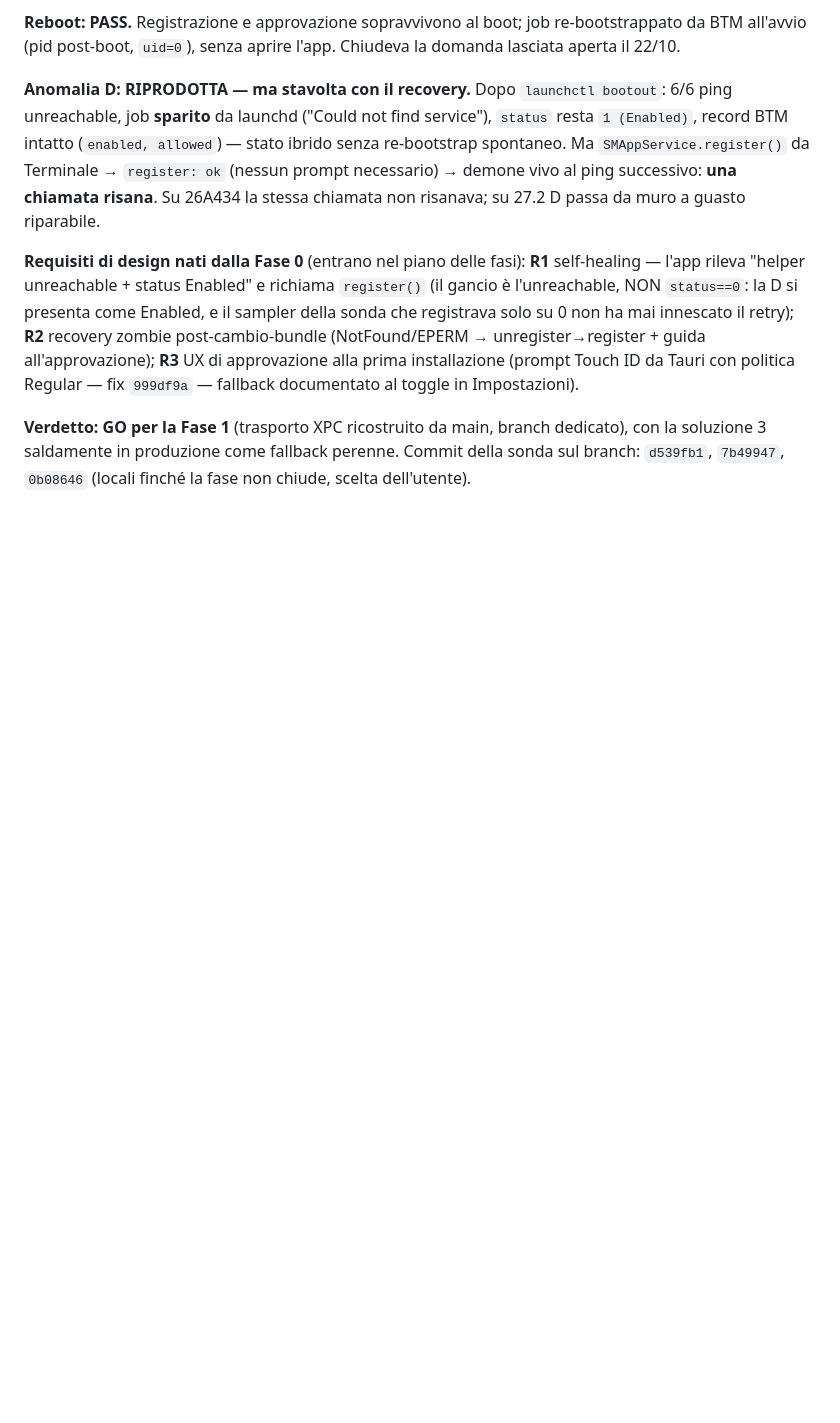
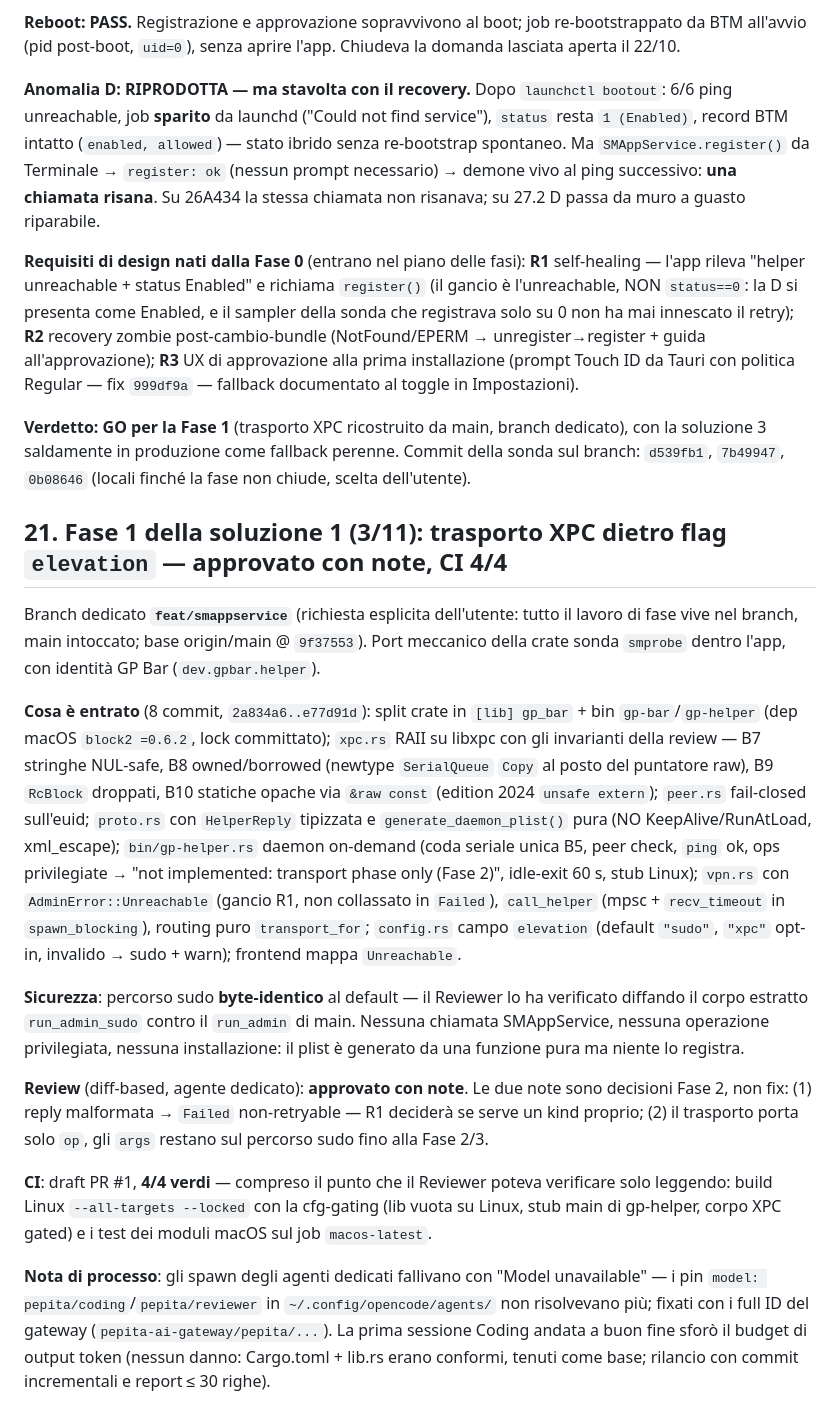
Before and after one commit to kidgvbs/gp-bar, a Markdown page: RECAP.md, the part around the change. GitHub-like rendering; blank space fills up the shorter version.

Commit message:
docs: RECAP §21 — Fase 1 chiusa (trasporto XPC dietro flag elevation, approvato con note, CI 4/4)

```diff
--- a/RECAP.md
+++ b/RECAP.md
@@ -541,3 +541,17 @@ anomalie.
 **Requisiti di design nati dalla Fase 0** (entrano nel piano delle fasi): **R1** self-healing — l'app rileva "helper unreachable + status Enabled" e richiama `register()` (il gancio è l'unreachable, NON `status==0`: la D si presenta come Enabled, e il sampler della sonda che registrava solo su 0 non ha mai innescato il retry); **R2** recovery zombie post-cambio-bundle (NotFound/EPERM → unregister→register + guida all'approvazione); **R3** UX di approvazione alla prima installazione (prompt Touch ID da Tauri con politica Regular — fix `999df9a` — fallback documentato al toggle in Impostazioni).
 
 **Verdetto: GO per la Fase 1** (trasporto XPC ricostruito da main, branch dedicato), con la soluzione 3 saldamente in produzione come fallback perenne. Commit della sonda sul branch: `d539fb1`, `7b49947`, `0b08646` (locali finché la fase non chiude, scelta dell'utente).
+
+## 21. Fase 1 della soluzione 1 (3/11): trasporto XPC dietro flag `elevation` — approvato con note, CI 4/4
+
+Branch dedicato **`feat/smappservice`** (richiesta esplicita dell'utente: tutto il lavoro di fase vive nel branch, main intoccato; base origin/main @ `9f37553`). Port meccanico della crate sonda `smprobe` dentro l'app, con identità GP Bar (`dev.gpbar.helper`).
+
+**Cosa è entrato** (8 commit, `2a834a6..e77d91d`): split crate in `[lib] gp_bar` + bin `gp-bar`/`gp-helper` (dep macOS `block2 =0.6.2`, lock committato); `xpc.rs` RAII su libxpc con gli invarianti della review — B7 stringhe NUL-safe, B8 owned/borrowed (newtype `SerialQueue` `Copy` al posto del puntatore raw), B9 `RcBlock` droppati, B10 statiche opache via `&raw const` (edition 2024 `unsafe extern`); `peer.rs` fail-closed sull'euid; `proto.rs` con `HelperReply` tipizzata e `generate_daemon_plist()` pura (NO KeepAlive/RunAtLoad, xml_escape); `bin/gp-helper.rs` daemon on-demand (coda seriale unica B5, peer check, `ping` ok, ops privilegiate → "not implemented: transport phase only (Fase 2)", idle-exit 60 s, stub Linux); `vpn.rs` con `AdminError::Unreachable` (gancio R1, non collassato in `Failed`), `call_helper` (mpsc + `recv_timeout` in `spawn_blocking`), routing puro `transport_for`; `config.rs` campo `elevation` (default `"sudo"`, `"xpc"` opt-in, invalido → sudo + warn); frontend mappa `Unreachable`.
+
+**Sicurezza**: percorso sudo **byte-identico** al default — il Reviewer lo ha verificato diffando il corpo estratto `run_admin_sudo` contro il `run_admin` di main. Nessuna chiamata SMAppService, nessuna operazione privilegiata, nessuna installazione: il plist è generato da una funzione pura ma niente lo registra.
+
+**Review** (diff-based, agente dedicato): **approvato con note**. Le due note sono decisioni Fase 2, non fix: (1) reply malformata → `Failed` non-retryable — R1 deciderà se serve un kind proprio; (2) il trasporto porta solo `op`, gli `args` restano sul percorso sudo fino alla Fase 2/3.
+
+**CI**: draft PR #1, **4/4 verdi** — compreso il punto che il Reviewer poteva verificare solo leggendo: build Linux `--all-targets --locked` con la cfg-gating (lib vuota su Linux, stub main di gp-helper, corpo XPC gated) e i test dei moduli macOS sul job `macos-latest`.
+
+**Nota di processo**: gli spawn degli agenti dedicati fallivano con "Model unavailable" — i pin `model: pepita/coding`/`pepita/reviewer` in `~/.config/opencode/agents/` non risolvevano più; fixati con i full ID del gateway (`pepita-ai-gateway/pepita/...`). La prima sessione Coding andata a buon fine sforò il budget di output token (nessun danno: Cargo.toml + lib.rs erano conformi, tenuti come base; rilancio con commit incrementali e report ≤ 30 righe).
```
